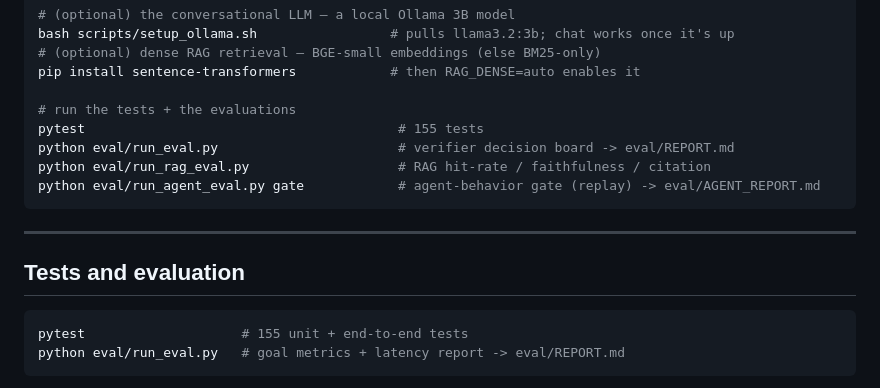
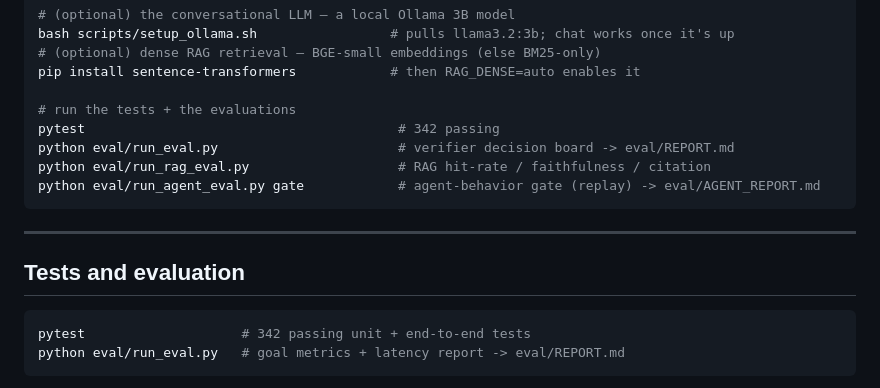
Before and after one commit to jayceparabellum/TTB_AI_Label_Verification_Tool, a Markdown page: README.md, the part around the change. GitHub-like rendering.

Commit message:
docs(readme): update test count 155 -> 342 passing (#46)
The two quick-start references hard-coded "155 tests"; the suite is now 342
passing (1 Postgres durability test skips without DATABASE_URL). Matches the
consolidated PRD.md figure.

Assisted-by: Claude

Co-authored-by: jayceparabellum <jayceparabellum@users.noreply.github.com>
Co-authored-by: Claude Opus 4.8 (1M context) <noreply@anthropic.com>

````diff
--- a/README.md
+++ b/README.md
@@ -115,7 +115,7 @@ bash scripts/setup_ollama.sh                 # pulls llama3.2:3b; chat works onc
 pip install sentence-transformers            # then RAG_DENSE=auto enables it
 
 # run the tests + the evaluations
-pytest                                        # 155 tests
+pytest                                        # 342 passing
 python eval/run_eval.py                       # verifier decision board -> eval/REPORT.md
 python eval/run_rag_eval.py                   # RAG hit-rate / faithfulness / citation
 python eval/run_agent_eval.py gate            # agent-behavior gate (replay) -> eval/AGENT_REPORT.md
@@ -126,7 +126,7 @@ python eval/run_agent_eval.py gate            # agent-behavior gate (replay) ->
 ## Tests and evaluation
 
 ```bash
-pytest                    # 155 unit + end-to-end tests
+pytest                    # 342 passing unit + end-to-end tests
 python eval/run_eval.py   # goal metrics + latency report -> eval/REPORT.md
 ```
 
````
